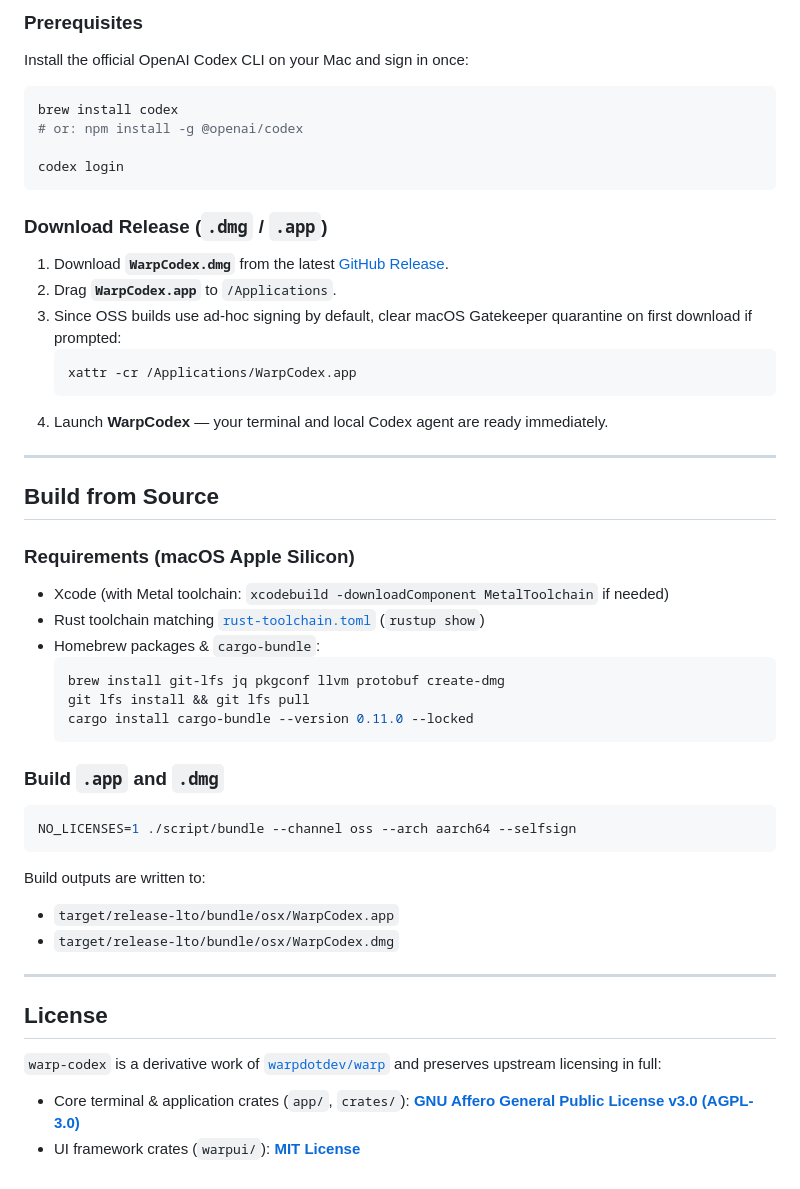
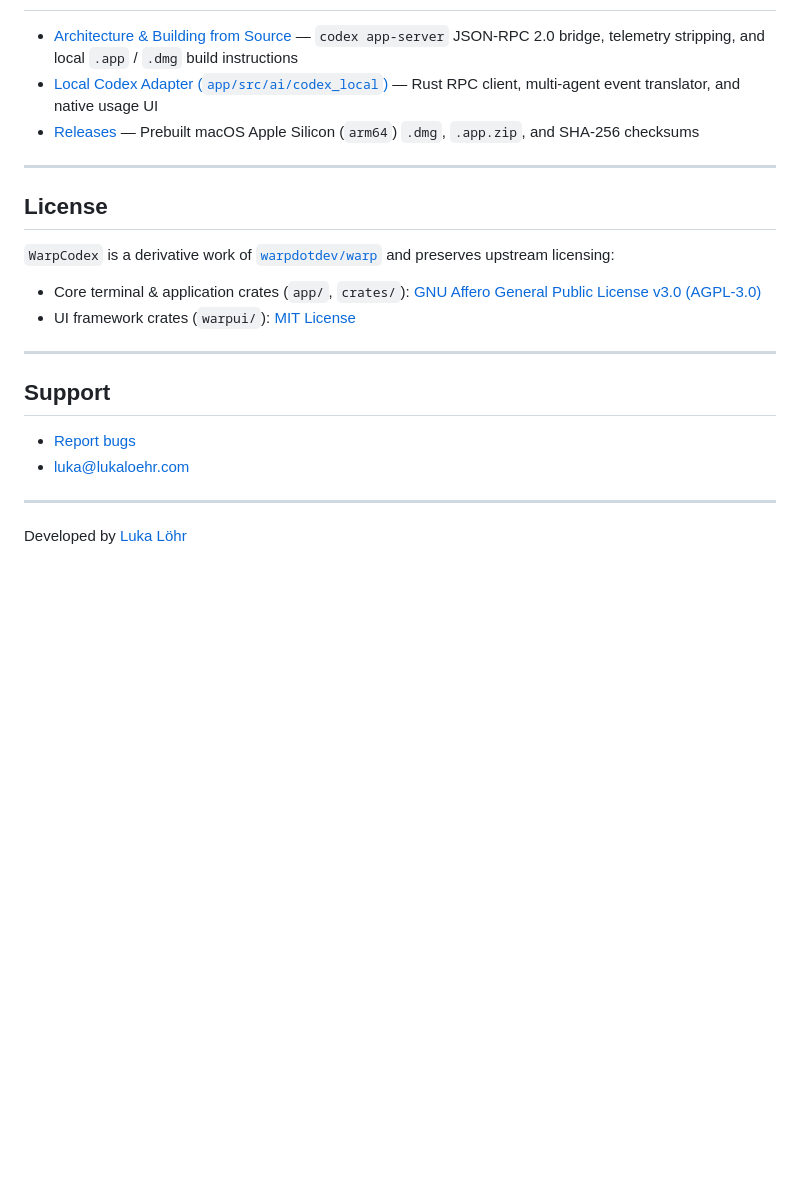
Before and after one commit to luka-loehr/warp-codex, a Markdown page: README.md, the part around one of its changes. Drawn GitHub-style; blank space fills up the shorter version.

````diff
--- a/README.md
+++ b/README.md
@@ -67,55 +43,23 @@ No Warp account. No Warp servers. No RudderStack telemetry. No Sentry crash uplo
 
-### Prerequisites
-
-Install the official OpenAI Codex CLI on your Mac and sign in once:
-
-```bash
-brew install codex
-# or: npm install -g @openai/codex
-
-codex login
-```
-
-### Download Release (`.dmg` / `.app`)
-
-1. Download **`WarpCodex.dmg`** from the latest [GitHub Release](../../releases).
-2. Drag **`WarpCodex.app`** to `/Applications`.
-3. Since OSS builds use ad-hoc signing by default, clear macOS Gatekeeper quarantine on first download if prompted:
-   ```bash
-   xattr -cr /Applications/WarpCodex.app
-   ```
-4. Launch **WarpCodex** — your terminal and local Codex agent are ready immediately.
-
----
-
-## Build from Source
-
-### Requirements (macOS Apple Silicon)
-
-- Xcode (with Metal toolchain: `xcodebuild -downloadComponent MetalToolchain` if needed)
-- Rust toolchain matching [`rust-toolchain.toml`](rust-toolchain.toml) (`rustup show`)
-- Homebrew packages & `cargo-bundle`:
-  ```bash
-  brew install git-lfs jq pkgconf llvm protobuf create-dmg
-  git lfs install && git lfs pull
-  cargo install cargo-bundle --version 0.11.0 --locked
-  ```
-
-### Build `.app` and `.dmg`
-
-```bash
-NO_LICENSES=1 ./script/bundle --channel oss --arch aarch64 --selfsign
-```
-
-Build outputs are written to:
-- `target/release-lto/bundle/osx/WarpCodex.app`
-- `target/release-lto/bundle/osx/WarpCodex.dmg`
+- [Architecture & Building from Source](docs/ARCHITECTURE.md) — `codex app-server` JSON-RPC 2.0 bridge, telemetry stripping, and local `.app` / `.dmg` build instructions
+- [Local Codex Adapter (`app/src/ai/codex_local`)](app/src/ai/codex_local) — Rust RPC client, multi-agent event translator, and native usage UI
+- [Releases](https://github.com/luka-loehr/warp-codex/releases) — Prebuilt macOS Apple Silicon (`arm64`) `.dmg`, `.app.zip`, and SHA-256 checksums
 
 ---
 
 ## License
 
-`warp-codex` is a derivative work of [`warpdotdev/warp`](https://github.com/warpdotdev/warp) and preserves upstream licensing in full:
+`WarpCodex` is a derivative work of [`warpdotdev/warp`](https://github.com/warpdotdev/warp) and preserves upstream licensing:
+- Core terminal & application crates (`app/`, `crates/`): [GNU Affero General Public License v3.0 (AGPL-3.0)](LICENSE-AGPL)
+- UI framework crates (`warpui/`): [MIT License](LICENSE-MIT)
 
-- Core terminal & application crates (`app/`, `crates/`): **[GNU Affero General Public License v3.0 (AGPL-3.0)](LICENSE-AGPL)**
-- UI framework crates (`warpui/`): **[MIT License](LICENSE-MIT)**
+---
+
+## Support
+
+- [Report bugs](https://github.com/luka-loehr/warp-codex/issues)
+- [luka@lukaloehr.com](mailto:luka@lukaloehr.com)
+
+---
+
+Developed by [Luka Löhr](https://github.com/luka-loehr)
````
Also changed, not shown: other parts of README.md (+27 -51 lines), docs/ARCHITECTURE.md (added, +69 -0 lines), docs/assets/banner.png (added), docs/assets/og.png (added).
